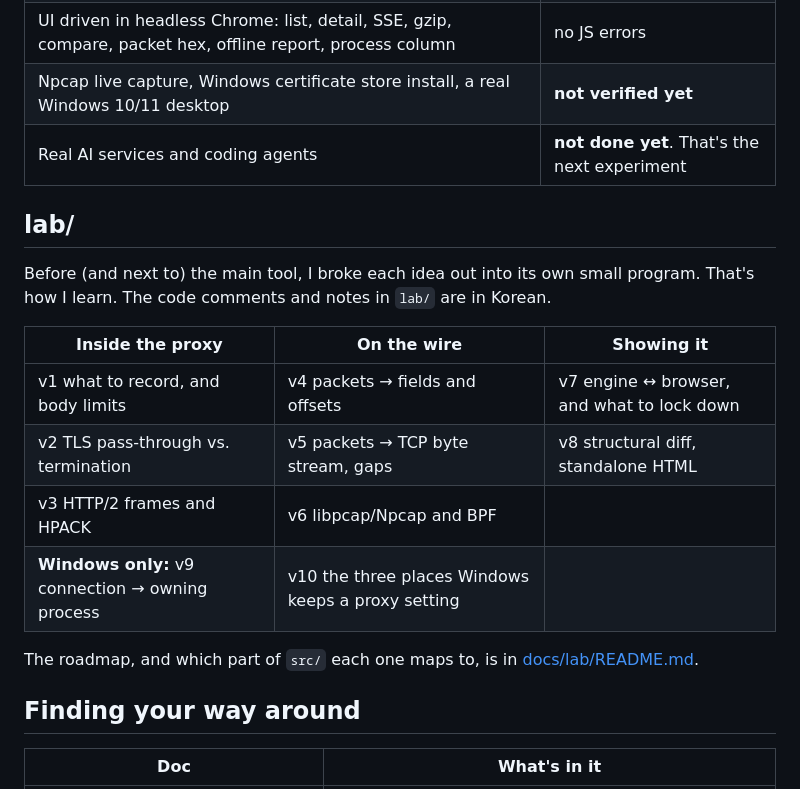
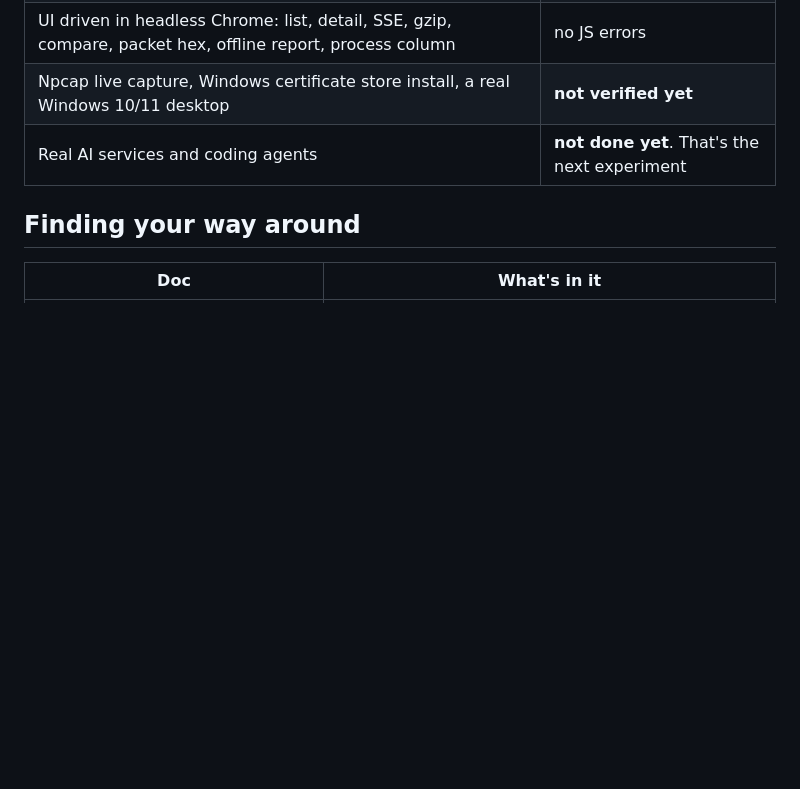
Before and after one commit to andy6609/Andy-fiddler, a Markdown page: README.md, the part around the change. Drawn GitHub-style; blank space fills up the shorter version.

Commit message:
docs: README 에서 lab/ 절 삭제 (사용자 요청)

```diff
--- a/README.md
+++ b/README.md
@@ -126,19 +126,6 @@ Windows is the real target. It builds with MSVC and the whole test suite runs on
 | Npcap live capture, Windows certificate store install, a real Windows 10/11 desktop | **not verified yet** |
 | Real AI services and coding agents | **not done yet**. That's the next experiment |
 
-## lab/
-
-Before (and next to) the main tool, I broke each idea out into its own small program. That's how I learn. The code comments and notes in `lab/` are in Korean.
-
-| Inside the proxy | On the wire | Showing it |
-|---|---|---|
-| v1 what to record, and body limits | v4 packets → fields and offsets | v7 engine ↔ browser, and what to lock down |
-| v2 TLS pass-through vs. termination | v5 packets → TCP byte stream, gaps | v8 structural diff, standalone HTML |
-| v3 HTTP/2 frames and HPACK | v6 libpcap/Npcap and BPF | |
-| **Windows only:** v9 connection → owning process | v10 the three places Windows keeps a proxy setting | |
-
-The roadmap, and which part of `src/` each one maps to, is in [docs/lab/README.md](docs/lab/README.md).
-
 ## Finding your way around
 
 | Doc | What's in it |
```
